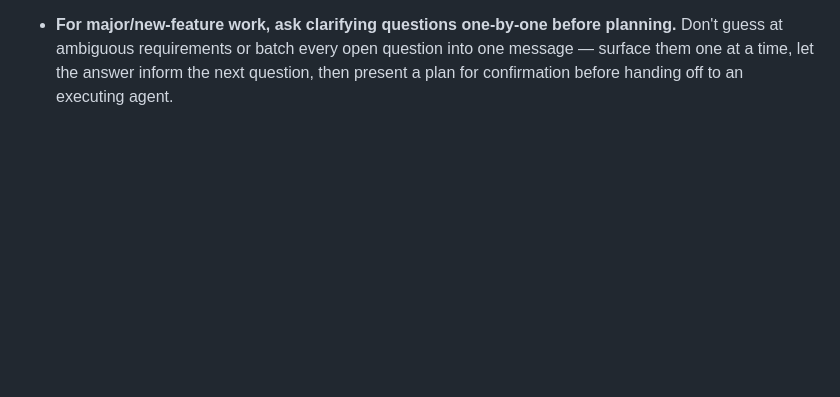
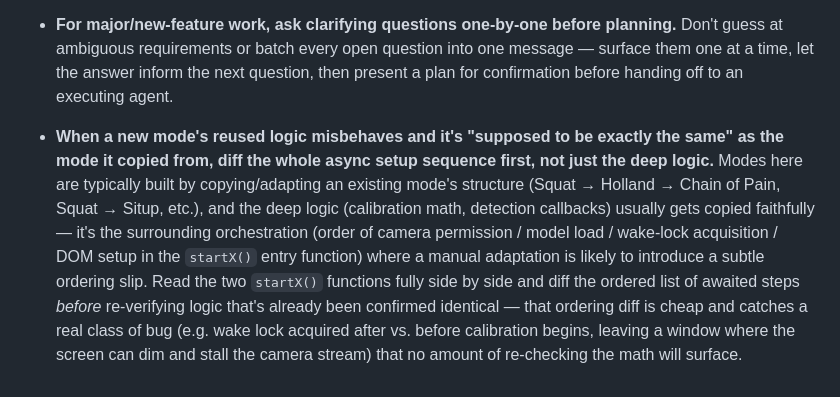
Before and after one commit to heee/boys-pushup-bonanza, a Markdown page: CLAUDE.md, the part around the change. GitHub-like rendering; blank space fills up the shorter version.

Commit message:
Document a diagnosis-order lesson from the Chain of Pain calibration bug
Add a CLAUDE.md convention: when a copied mode's reused logic misbehaves
and it's expected to be identical to the mode it was copied from, diff
the whole async setup sequence (order of awaited steps in startX())
before re-verifying deep logic already confirmed identical. The actual
bug in the squat-calibration hang (see previous commit) was an ordering
slip — wake lock acquired after camera setup instead of before — that
several rounds of logic-level diagnosis missed because the math and
callback wiring really were byte-identical; only diffing the two
startX() functions side by side surfaced it.

Co-Authored-By: Claude Sonnet 5 <noreply@anthropic.com>

```diff
--- a/CLAUDE.md
+++ b/CLAUDE.md
@@ -18,3 +18,4 @@
   CommonJS scripts are `.cjs`.
 - **Design-implementation tasks aren't done until verified against the reference, element by element.** Rendering without errors is not the same as matching the design. Before marking any visual/redesign task complete: reload the actual live/preview page (cache-busted), and check every distinct element named in the spec/mockup — colors, spacing, order, badges, icons, copy — against that reference directly, not from memory of having "already built that." Do this per screen as each is finished, not as one pass at the very end; a review that only happens after everything is "done" misses exactly the omissions this note exists to catch.
 - **For major/new-feature work, ask clarifying questions one-by-one before planning.** Don't guess at ambiguous requirements or batch every open question into one message — surface them one at a time, let the answer inform the next question, then present a plan for confirmation before handing off to an executing agent.
+- **When a new mode's reused logic misbehaves and it's "supposed to be exactly the same" as the mode it copied from, diff the whole async setup sequence first, not just the deep logic.** Modes here are typically built by copying/adapting an existing mode's structure (Squat → Holland → Chain of Pain, Squat → Situp, etc.), and the deep logic (calibration math, detection callbacks) usually gets copied faithfully — it's the surrounding orchestration (order of camera permission / model load / wake-lock acquisition / DOM setup in the `startX()` entry function) where a manual adaptation is likely to introduce a subtle ordering slip. Read the two `startX()` functions fully side by side and diff the ordered list of awaited steps *before* re-verifying logic that's already been confirmed identical — that ordering diff is cheap and catches a real class of bug (e.g. wake lock acquired after vs. before calibration begins, leaving a window where the screen can dim and stall the camera stream) that no amount of re-checking the math will surface.
```
